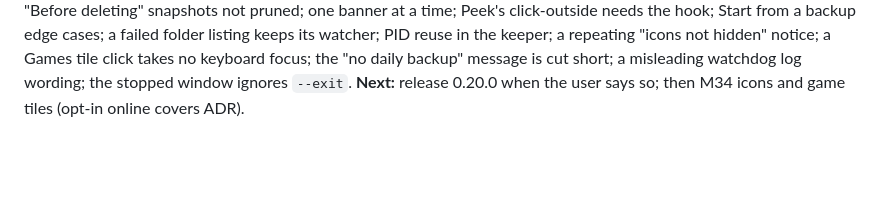
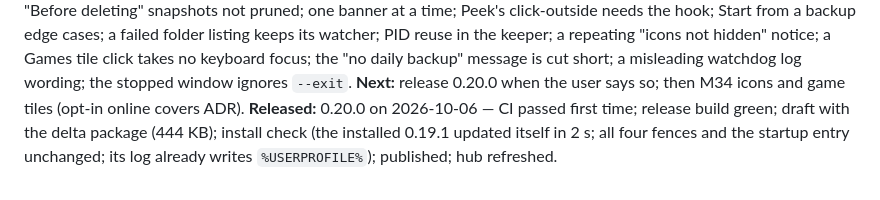
Before and after one commit to CipherSnowden/neo-fences, a Markdown page: docs/SESSION-LOG.md, the part around the change. Drawn GitHub-style; blank space fills up the shorter version.

Commit message:
docs: recorded the 0.20.0 release

```diff
--- a/docs/SESSION-LOG.md
+++ b/docs/SESSION-LOG.md
@@ -740,3 +740,6 @@ click-outside needs the hook; Start from a backup edge cases; a failed folder li
 keeper; a repeating "icons not hidden" notice; a Games tile click takes no keyboard focus; the "no daily backup" message
 is cut short; a misleading watchdog log wording; the stopped window ignores `--exit`.
 **Next:** release 0.20.0 when the user says so; then M34 icons and game tiles (opt-in online covers ADR).
+**Released:** 0.20.0 on 2026-10-06 — CI passed first time; release build green; draft with the delta package (444 KB);
+install check (the installed 0.19.1 updated itself in 2 s; all four fences and the startup entry unchanged; its log
+already writes `%USERPROFILE%`); published; hub refreshed.
```
Also changed, not shown: docs/ROADMAP.md (+2 -2 lines).
